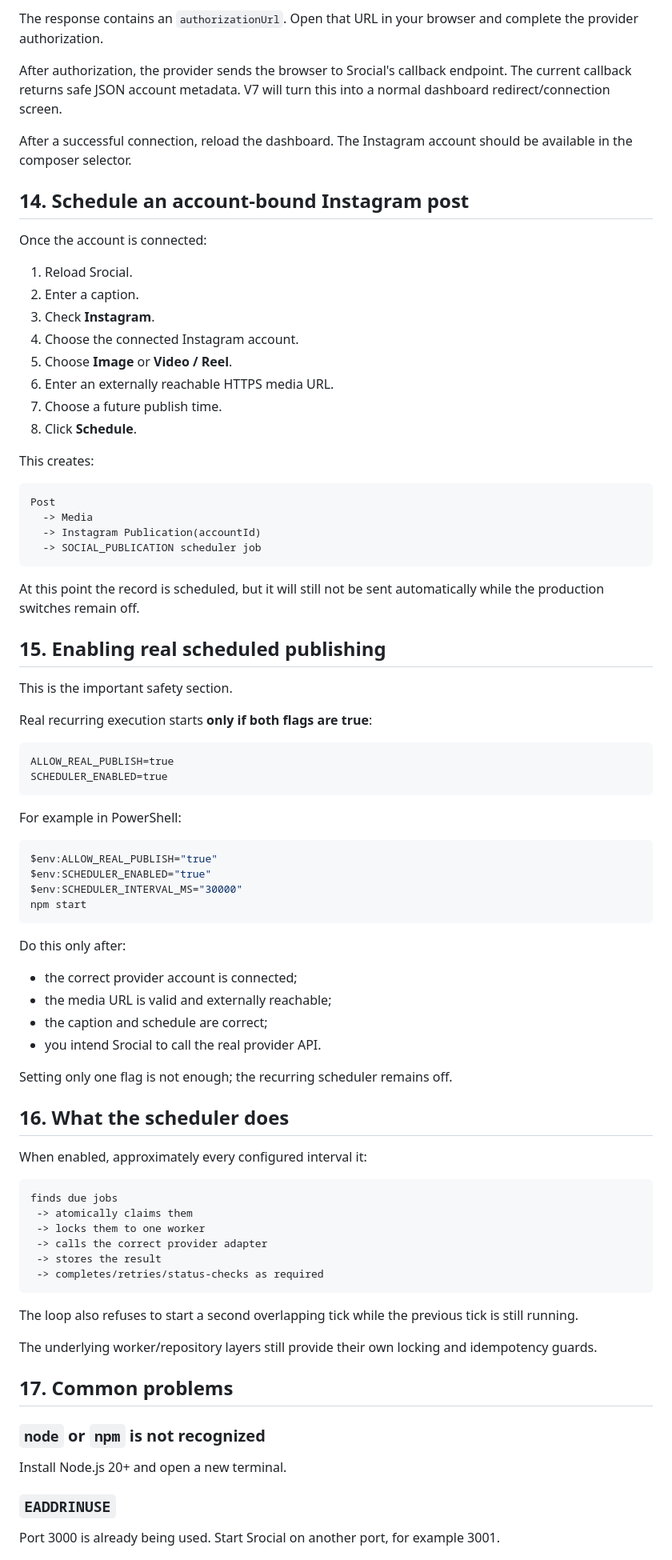
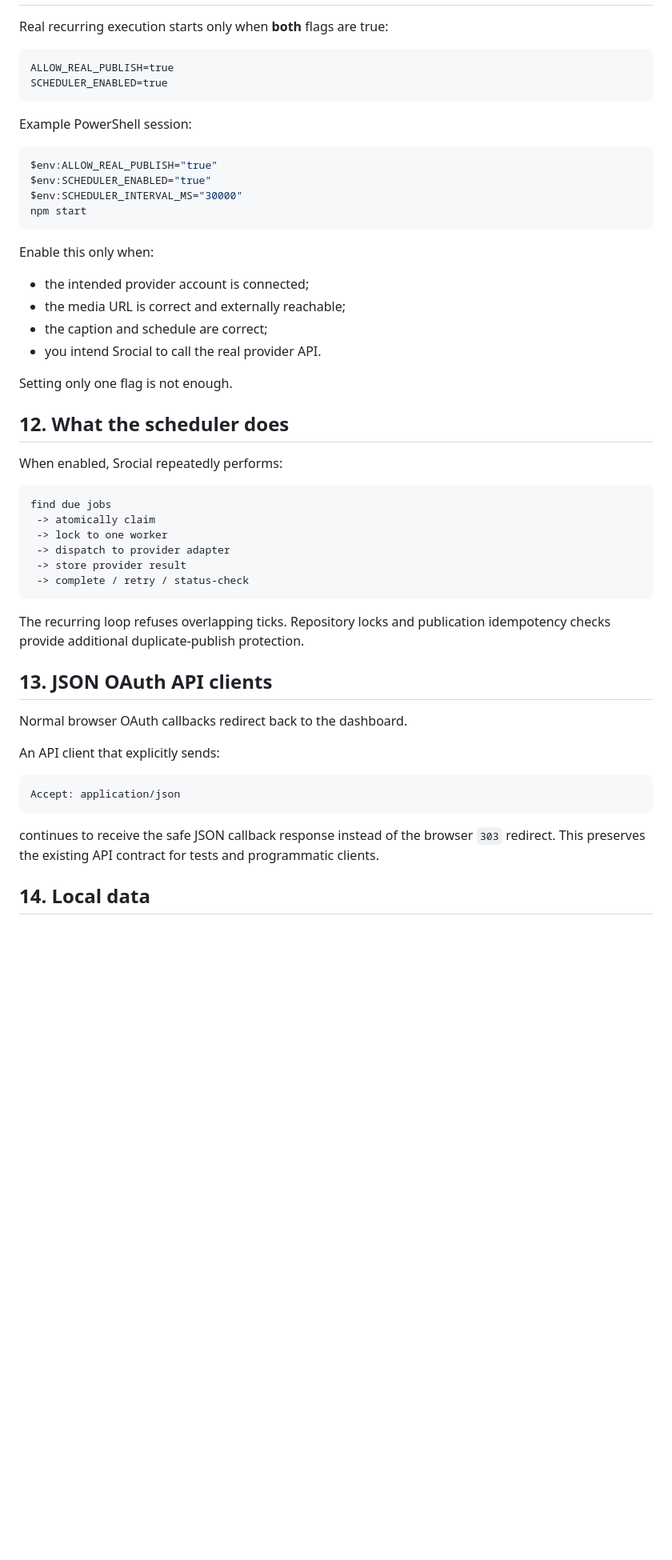
Before and after one commit to OzansanT/srocial, a Markdown page: HOW_TO_RUN.md, the part around one of its changes. Shown at 80% size. Drawn GitHub-style; blank space fills up the shorter version.

Commit message:
docs: update beginner guide for V7 accounts UI

````diff
--- a/HOW_TO_RUN.md
+++ b/HOW_TO_RUN.md
@@ -306,45 +220,11 @@ Content-Type: application/json
-The response contains an `authorizationUrl`. Open that URL in your browser and complete the provider authorization.
-
-After authorization, the provider sends the browser to Srocial's callback endpoint. The current callback returns safe JSON account metadata. V7 will turn this into a normal dashboard redirect/connection screen.
-
-After a successful connection, reload the dashboard. The Instagram account should be available in the composer selector.
-
-## 14. Schedule an account-bound Instagram post
-
-Once the account is connected:
-
-1. Reload Srocial.
-2. Enter a caption.
-3. Check **Instagram**.
-4. Choose the connected Instagram account.
-5. Choose **Image** or **Video / Reel**.
-6. Enter an externally reachable HTTPS media URL.
-7. Choose a future publish time.
-8. Click **Schedule**.
-
-This creates:
-
-```text
-Post
-  -> Media
-  -> Instagram Publication(accountId)
-  -> SOCIAL_PUBLICATION scheduler job
-```
-
-At this point the record is scheduled, but it will still not be sent automatically while the production switches remain off.
-
-## 15. Enabling real scheduled publishing
-
-This is the important safety section.
-
-Real recurring execution starts **only if both flags are true**:
+Real recurring execution starts only when **both** flags are true:
 
 ```text
 ALLOW_REAL_PUBLISH=true
 SCHEDULER_ENABLED=true
 ```
 
-For example in PowerShell:
+Example PowerShell session:
 
 ```powershell
 $env:ALLOW_REAL_PUBLISH="true"
@@ -353,39 +233,41 @@ $env:SCHEDULER_INTERVAL_MS="30000"
 npm start
 ```
 
-Do this only after:
+Enable this only when:
 
-- the correct provider account is connected;
-- the media URL is valid and externally reachable;
+- the intended provider account is connected;
+- the media URL is correct and externally reachable;
 - the caption and schedule are correct;
 - you intend Srocial to call the real provider API.
 
-Setting only one flag is not enough; the recurring scheduler remains off.
+Setting only one flag is not enough.
 
-## 16. What the scheduler does
+## 12. What the scheduler does
 
-When enabled, approximately every configured interval it:
+When enabled, Srocial repeatedly performs:
 
 ```text
-finds due jobs
- -> atomically claims them
- -> locks them to one worker
- -> calls the correct provider adapter
- -> stores the result
- -> completes/retries/status-checks as required
+find due jobs
+ -> atomically claim
+ -> lock to one worker
+ -> dispatch to provider adapter
+ -> store provider result
+ -> complete / retry / status-check
 ```
 
-The loop also refuses to start a second overlapping tick while the previous tick is still running.
+The recurring loop refuses overlapping ticks. Repository locks and publication idempotency checks provide additional duplicate-publish protection.
 
-The underlying worker/repository layers still provide their own locking and idempotency guards.
+## 13. JSON OAuth API clients
 
-## 17. Common problems
+Normal browser OAuth callbacks redirect back to the dashboard.
 
-### `node` or `npm` is not recognized
+An API client that explicitly sends:
 
-Install Node.js 20+ and open a new terminal.
+```http
+Accept: application/json
+```
 
-### `EADDRINUSE`
+continues to receive the safe JSON callback response instead of the browser `303` redirect. This preserves the existing API contract for tests and programmatic clients.
 
-Port 3000 is already being used. Start Srocial on another port, for example 3001.
+## 14. Local data
 
````
Also changed, not shown: other parts of HOW_TO_RUN.md (+226 -262 lines).
